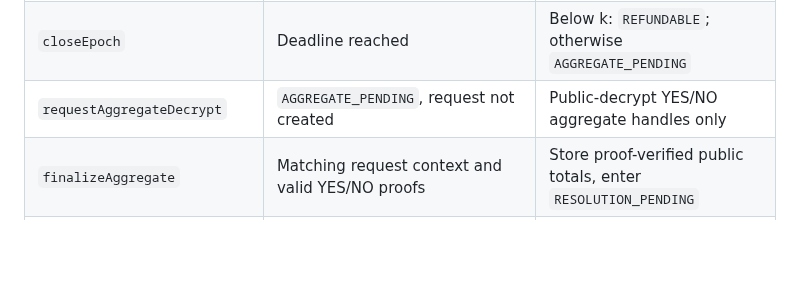
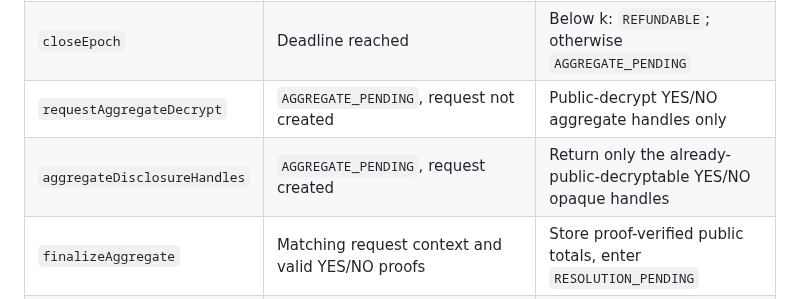
Before and after one commit to thatnghiepfulltime67/QuiteSignal, a Markdown page: docs/engineering/01-protocol-spec.md, the part around the change. Drawn GitHub-style; blank space fills up the shorter version.

```diff
--- a/docs/engineering/01-protocol-spec.md
+++ b/docs/engineering/01-protocol-spec.md
@@ -100,6 +100,7 @@ No transition moves backward. Individual claim/refund flags are monotonic.
 | `expirePendingCommit`    | Pending intent, `commitTimeout` elapsed                                  | Clear no-callback intent or confidentially return only conditionally-held stake |
 | `closeEpoch`              | Deadline reached                                                        | Below k: `REFUNDABLE`; otherwise `AGGREGATE_PENDING`                  |
 | `requestAggregateDecrypt` | `AGGREGATE_PENDING`, request not created                                | Public-decrypt YES/NO aggregate handles only                          |
+| `aggregateDisclosureHandles` | `AGGREGATE_PENDING`, request created                                 | Return only the already-public-decryptable YES/NO opaque handles      |
 | `finalizeAggregate`       | Matching request context and valid YES/NO proofs                        | Store proof-verified public totals, enter `RESOLUTION_PENDING`          |
 | `cancelBeforeResolution`  | `AGGREGATE_PENDING`, aggregate timeout elapsed from entry to that state | Enter `REFUNDABLE`; revealable aggregate remains public               |
 | `settle`                  | `RESOLUTION_PENDING`, adapter gives valid fresh resolution and selected aggregate is non-zero | Store result context and winner; enter `SETTLED` |
```
Also changed, not shown: docs/engineering/02-api-and-events.md (+4 -0 lines).
